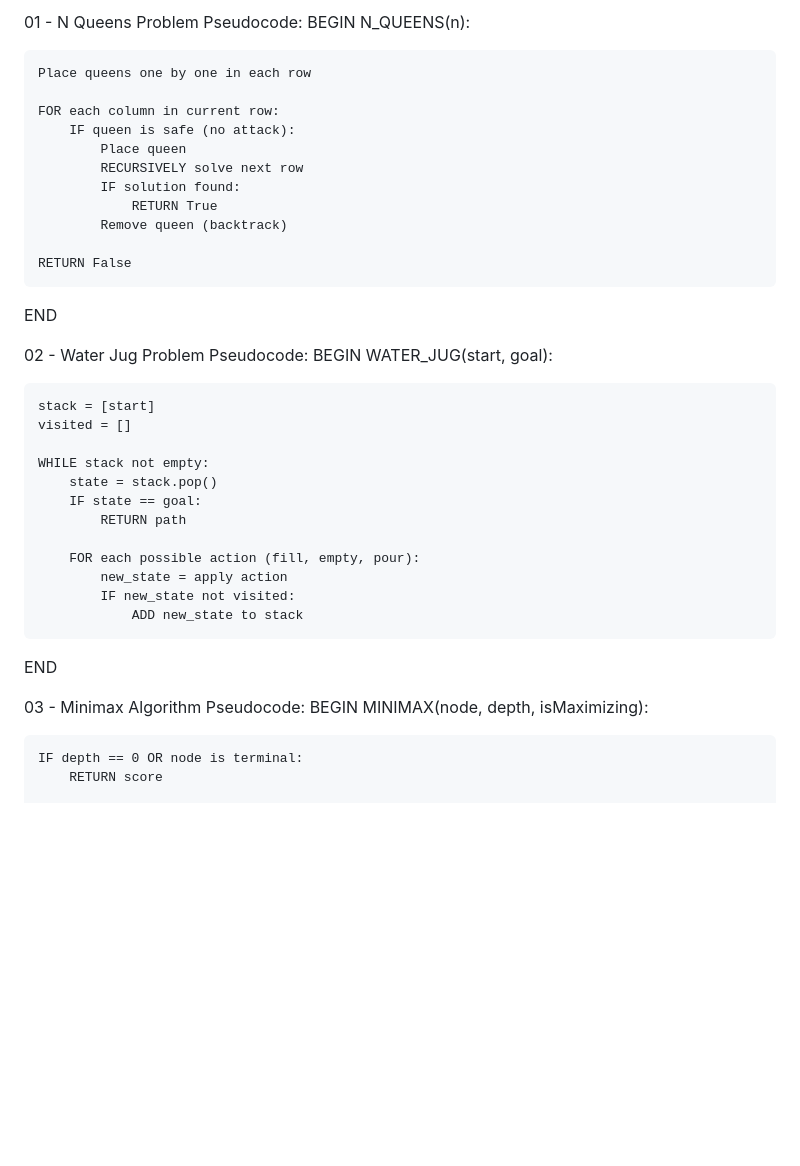
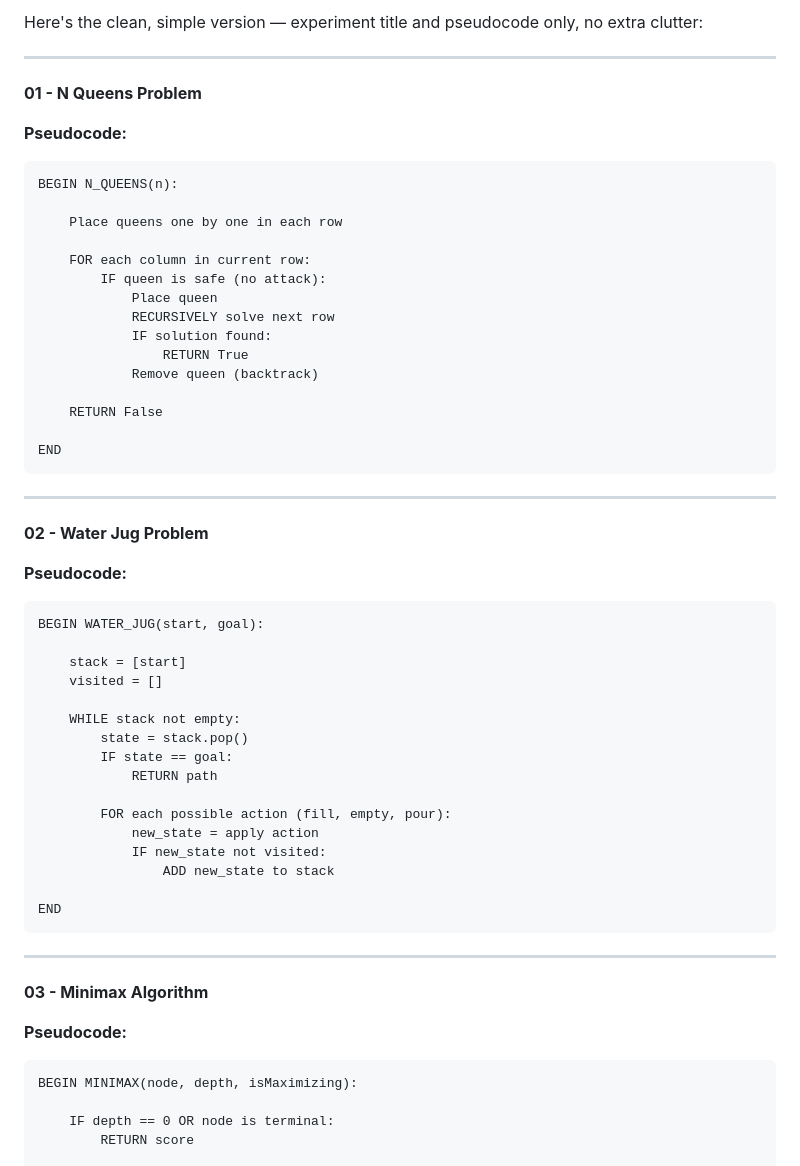
Before and after one commit to sharmilasubramani-2/MLA0112, a Markdown page: README.md, the part around one of its changes. GitHub-like rendering; blank space fills up the shorter version.

````diff
--- a/README.md
+++ b/README.md
@@ -1,5 +1,11 @@
-01 - N Queens Problem
-Pseudocode:
+Here's the clean, simple version — experiment title and pseudocode only, no extra clutter:
+
+---
+
+**01 - N Queens Problem**
+
+**Pseudocode:**
+```
 BEGIN N_QUEENS(n):
 
     Place queens one by one in each row
@@ -15,9 +21,14 @@ BEGIN N_QUEENS(n):
     RETURN False
 
 END
+```
 
-02 - Water Jug Problem
-Pseudocode:
+---
+
+**02 - Water Jug Problem**
+
+**Pseudocode:**
+```
 BEGIN WATER_JUG(start, goal):
 
     stack = [start]
@@ -34,9 +45,14 @@ BEGIN WATER_JUG(start, goal):
                 ADD new_state to stack
 
 END
+```
 
-03 - Minimax Algorithm
-Pseudocode:
+---
+
+**03 - Minimax Algorithm**
+
+**Pseudocode:**
+```
 BEGIN MINIMAX(node, depth, isMaximizing):
 
     IF depth == 0 OR node is terminal:
````
Also changed, not shown: other parts of README.md (+117 -33 lines).
